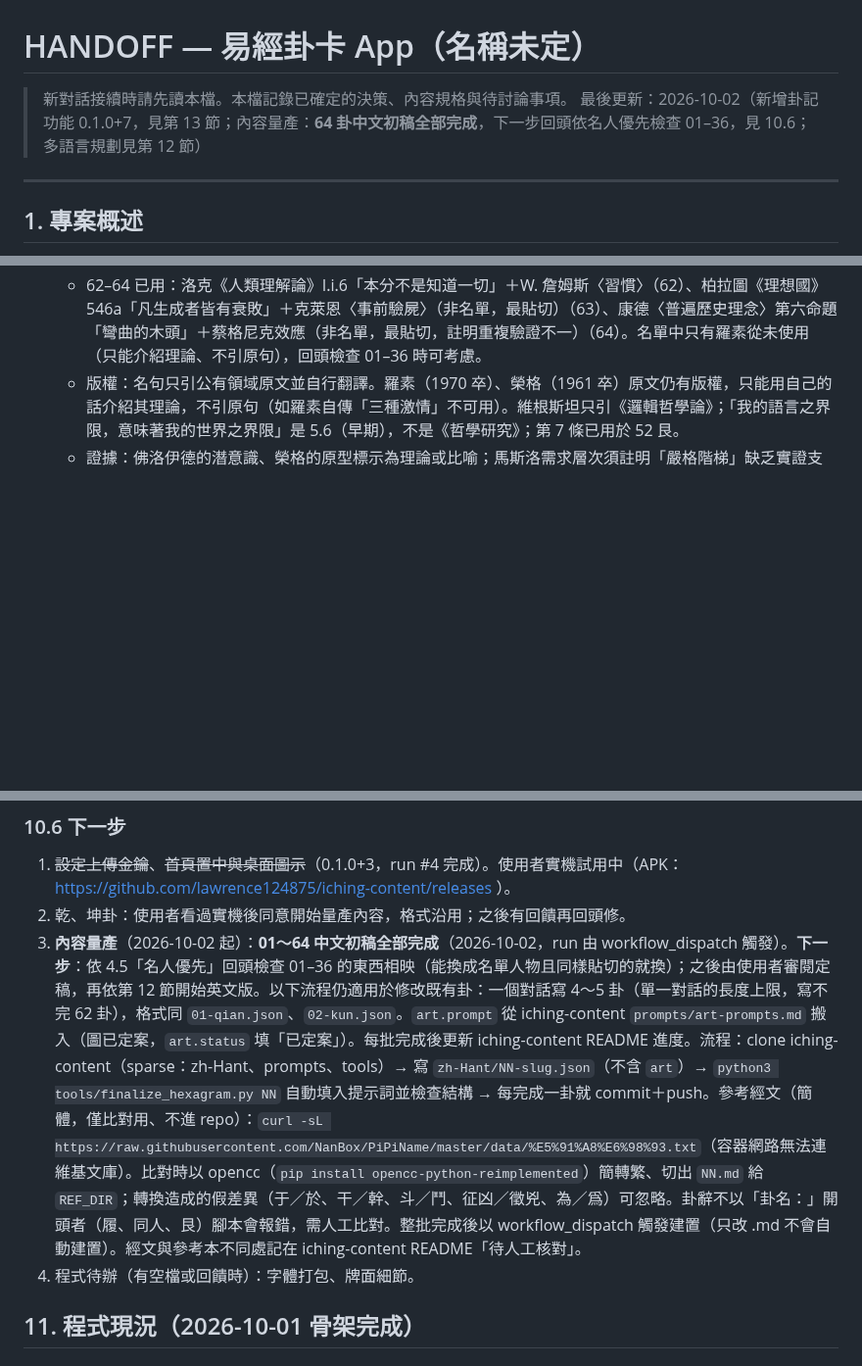
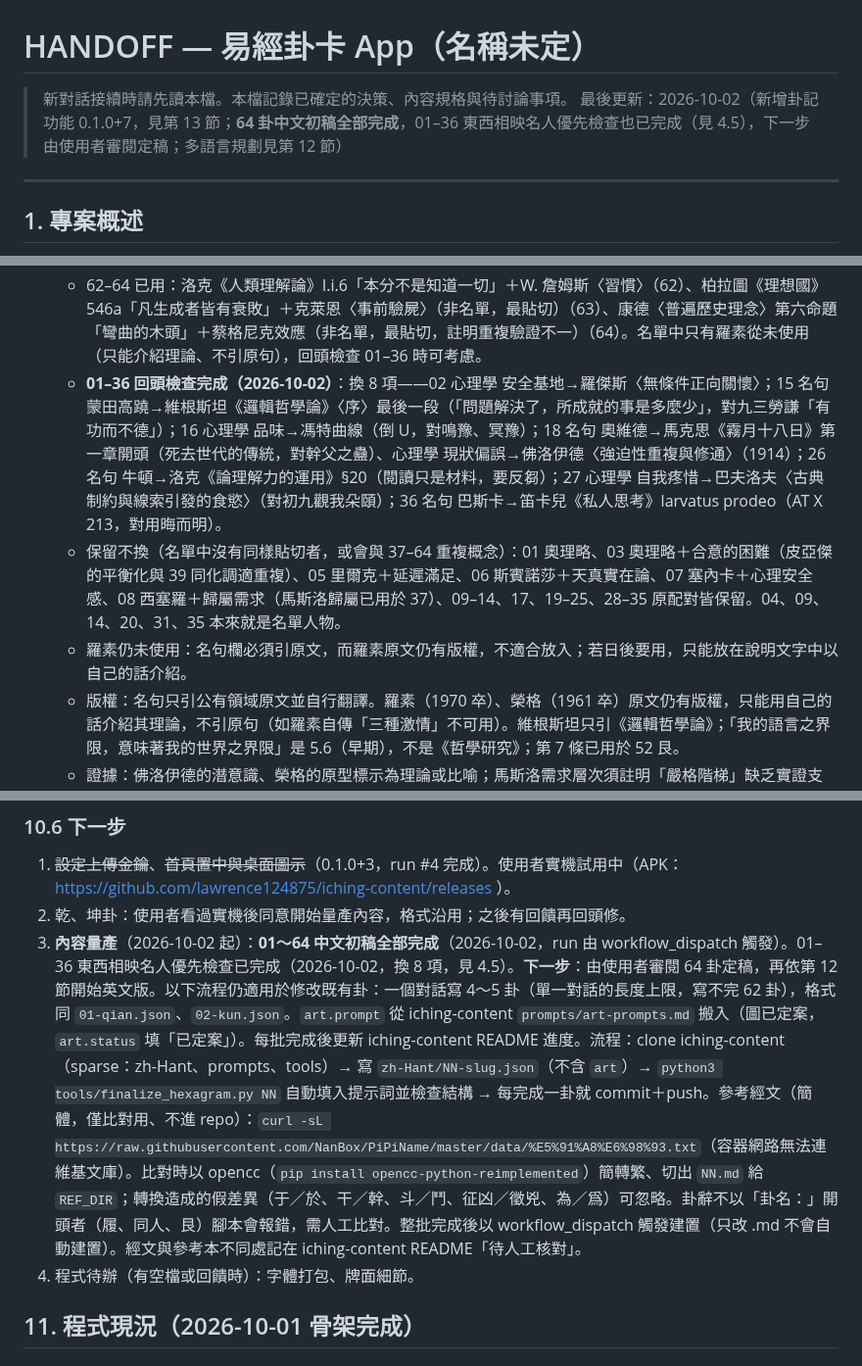
Before and after one commit to lawrence124875/iching-cards, a Markdown page: HANDOFF.md, 3 parts joined by grey strips. Shown at 98% size. Drawn GitHub-style; blank space fills up the shorter version.

Commit message:
HANDOFF：01–36 東西相映名人優先檢查完成

```diff
--- a/HANDOFF.md
+++ b/HANDOFF.md
@@ -1,7 +1,7 @@
 # HANDOFF — 易經卦卡 App（名稱未定）
 
 > 新對話接續時請先讀本檔。本檔記錄已確定的決策、內容規格與待討論事項。
-> 最後更新：2026-10-02（新增卦記功能 0.1.0+7，見第 13 節；內容量產：**64 卦中文初稿全部完成**，下一步回頭依名人優先檢查 01–36，見 10.6；多語言規劃見第 12 節）
+> 最後更新：2026-10-02（新增卦記功能 0.1.0+7，見第 13 節；**64 卦中文初稿全部完成**，01–36 東西相映名人優先檢查也已完成（見 4.5），下一步由使用者審閱定稿；多語言規劃見第 12 節）
 
 ---
 
@@ -102,6 +102,9 @@ App 自動標出「本次重點」。
   - 52–56 已用：維根斯坦《邏輯哲學論》第 7 條＋W. 詹姆斯〈選擇性注意〉（52）、亞里斯多德《尼各馬可倫理學》I.7 1098a18「一隻燕子不成春」＋班杜拉〈觀察學習〉（53）、馬克思《1844 年經濟學哲學手稿》〈貨幣〉「以愛換愛」＋馬斯洛〈匱乏之愛與存在之愛〉（54）、尼采《查拉圖斯特拉如是說》〈序言〉§1 對太陽說話＋榮格〈對反轉化〉（55）、康德《論永久和平》第三條確定條款（好客）＋奧伯格〈文化衝擊〉（非名單，最貼切）（56）。心理學概念不重複（享樂適應已用於 14、延遲滿足已用於 05）。
   - 57–61 已用：尼采《查拉圖斯特拉》第二部〈最寂靜的時刻〉＋艾賓豪斯〈間隔效應〉（非名單，最貼切）（57）、柏拉圖《第七封信》341c–d（真偽有爭議，已註明）＋佛洛伊德〈快樂原則與現實原則〉（58）、笛卡兒《第一哲學沉思集》第二沉思（蠟塊）＋謝里夫〈超級目標〉（非名單，最貼切）（59）、亞里斯多德《倫理學》II.6 1106b36（中道）＋斯金納〈自我控制技術〉（60）、尼采《善惡的彼岸》§183＋羅傑斯〈真誠一致〉（61）。尼采已用 6 次、亞里斯多德 6 次。
   - 62–64 已用：洛克《人類理解論》I.i.6「本分不是知道一切」＋W. 詹姆斯〈習慣〉（62）、柏拉圖《理想國》546a「凡生成者皆有衰敗」＋克萊恩〈事前驗屍〉（非名單，最貼切）（63）、康德〈普遍歷史理念〉第六命題「彎曲的木頭」＋蔡格尼克效應（非名單，最貼切，註明重複驗證不一）（64）。名單中只有羅素從未使用（只能介紹理論、不引原句），回頭檢查 01–36 時可考慮。
+  - **01–36 回頭檢查完成（2026-10-02）**：換 8 項——02 心理學 安全基地→羅傑斯〈無條件正向關懷〉；15 名句 蒙田高蹺→維根斯坦《邏輯哲學論》〈序〉最後一段（「問題解決了，所成就的事是多麼少」，對九三勞謙「有功而不德」）；16 心理學 品味→馮特曲線（倒 U，對鳴豫、冥豫）；18 名句 奧維德→馬克思《霧月十八日》第一章開頭（死去世代的傳統，對幹父之蠱）、心理學 現狀偏誤→佛洛伊德〈強迫性重複與修通〉（1914）；26 名句 牛頓→洛克《論理解力的運用》§20（閱讀只是材料，要反芻）；27 心理學 自我疼惜→巴夫洛夫〈古典制約與線索引發的食慾〉（對初九觀我朵頤）；36 名句 巴斯卡→笛卡兒《私人思考》larvatus prodeo（AT X 213，對用晦而明）。
+  - 保留不換（名單中沒有同樣貼切者，或會與 37–64 重複概念）：01 奧理略、03 奧理略＋合意的困難（皮亞傑的平衡化與 39 同化調適重複）、05 里爾克＋延遲滿足、06 斯賓諾莎＋天真實在論、07 塞內卡＋心理安全感、08 西塞羅＋歸屬需求（馬斯洛歸屬已用於 37）、09–14、17、19–25、28–35 原配對皆保留。04、09、14、20、31、35 本來就是名單人物。
+  - 羅素仍未使用：名句欄必須引原文，而羅素原文仍有版權，不適合放入；若日後要用，只能放在說明文字中以自己的話介紹。
   - 版權：名句只引公有領域原文並自行翻譯。羅素（1970 卒）、榮格（1961 卒）原文仍有版權，只能用自己的話介紹其理論，不引原句（如羅素自傳「三種激情」不可用）。維根斯坦只引《邏輯哲學論》；「我的語言之界限，意味著我的世界之界限」是 5.6（早期），不是《哲學研究》；第 7 條已用於 52 艮。
   - 證據：佛洛伊德的潛意識、榮格的原型標示為理論或比喻；馬斯洛需求層次須註明「嚴格階梯」缺乏實證支持；皮亞傑階段論註明後續研究的修正。
 
@@ -322,7 +325,7 @@ App 名稱與 applicationId、商業模式（廣告與付費內容）、隱私
 ### 10.6 下一步
 1. ~~設定上傳金鑰~~、~~首頁置中與桌面圖示~~（0.1.0+3，run #4 完成）。使用者實機試用中（APK：https://github.com/lawrence124875/iching-content/releases ）。
 2. 乾、坤卦：使用者看過實機後同意開始量產內容，格式沿用；之後有回饋再回頭修。
-3. **內容量產**（2026-10-02 起）：**01～64 中文初稿全部完成**（2026-10-02，run 由 workflow_dispatch 觸發）。**下一步**：依 4.5「名人優先」回頭檢查 01–36 的東西相映（能換成名單人物且同樣貼切的就換）；之後由使用者審閱定稿，再依第 12 節開始英文版。以下流程仍適用於修改既有卦：一個對話寫 4～5 卦（單一對話的長度上限，寫不完 62 卦），格式同 `01-qian.json`、`02-kun.json`。`art.prompt` 從 iching-content `prompts/art-prompts.md` 搬入（圖已定案，`art.status` 填「已定案」）。每批完成後更新 iching-content README 進度。流程：clone iching-content（sparse：zh-Hant、prompts、tools）→ 寫 `zh-Hant/NN-slug.json`（不含 `art`）→ `python3 tools/finalize_hexagram.py NN` 自動填入提示詞並檢查結構 → 每完成一卦就 commit＋push。參考經文（簡體，僅比對用、不進 repo）：`curl -sL https://raw.githubusercontent.com/NanBox/PiPiName/master/data/%E5%91%A8%E6%98%93.txt`（容器網路無法連維基文庫）。比對時以 opencc（`pip install opencc-python-reimplemented`）簡轉繁、切出 `NN.md` 給 `REF_DIR`；轉換造成的假差異（于／於、干／幹、斗／鬥、征凶／徵兇、為／爲）可忽略。卦辭不以「卦名：」開頭者（履、同人、艮）腳本會報錯，需人工比對。整批完成後以 workflow_dispatch 觸發建置（只改 .md 不會自動建置）。經文與參考本不同處記在 iching-content README「待人工核對」。
+3. **內容量產**（2026-10-02 起）：**01～64 中文初稿全部完成**（2026-10-02，run 由 workflow_dispatch 觸發）。01–36 東西相映名人優先檢查已完成（2026-10-02，換 8 項，見 4.5）。**下一步**：由使用者審閱 64 卦定稿，再依第 12 節開始英文版。以下流程仍適用於修改既有卦：一個對話寫 4～5 卦（單一對話的長度上限，寫不完 62 卦），格式同 `01-qian.json`、`02-kun.json`。`art.prompt` 從 iching-content `prompts/art-prompts.md` 搬入（圖已定案，`art.status` 填「已定案」）。每批完成後更新 iching-content README 進度。流程：clone iching-content（sparse：zh-Hant、prompts、tools）→ 寫 `zh-Hant/NN-slug.json`（不含 `art`）→ `python3 tools/finalize_hexagram.py NN` 自動填入提示詞並檢查結構 → 每完成一卦就 commit＋push。參考經文（簡體，僅比對用、不進 repo）：`curl -sL https://raw.githubusercontent.com/NanBox/PiPiName/master/data/%E5%91%A8%E6%98%93.txt`（容器網路無法連維基文庫）。比對時以 opencc（`pip install opencc-python-reimplemented`）簡轉繁、切出 `NN.md` 給 `REF_DIR`；轉換造成的假差異（于／於、干／幹、斗／鬥、征凶／徵兇、為／爲）可忽略。卦辭不以「卦名：」開頭者（履、同人、艮）腳本會報錯，需人工比對。整批完成後以 workflow_dispatch 觸發建置（只改 .md 不會自動建置）。經文與參考本不同處記在 iching-content README「待人工核對」。
 4. 程式待辦（有空檔或回饋時）：字體打包、牌面細節。
 
 ## 11. 程式現況（2026-10-01 骨架完成）
```
